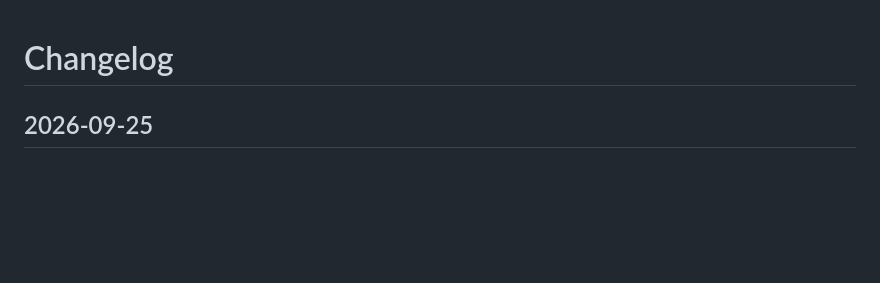
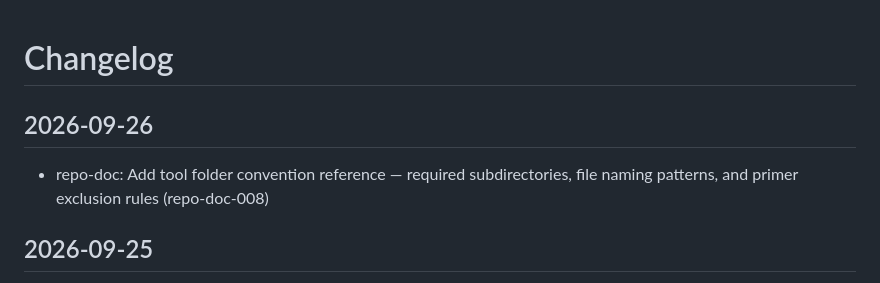
Before and after one commit to Vinay-hanumandla/DevOps-Projects, a Markdown page: CHANGELOG.md, the part around the change. GitHub-like rendering; blank space fills up the shorter version.

Commit message:
feat: repo-doc-008 tool folder convention reference (#319)

```diff
--- a/CHANGELOG.md
+++ b/CHANGELOG.md
@@ -1,4 +1,8 @@
 # Changelog
+
+## 2026-09-26
+
+- repo-doc: Add tool folder convention reference — required subdirectories, file naming patterns, and primer exclusion rules (repo-doc-008)
 
 ## 2026-09-25
 
```
Also changed, not shown: repo-doc/configs/2026-09-26-tool-folder-conventions.md (added, +48 -0 lines).
